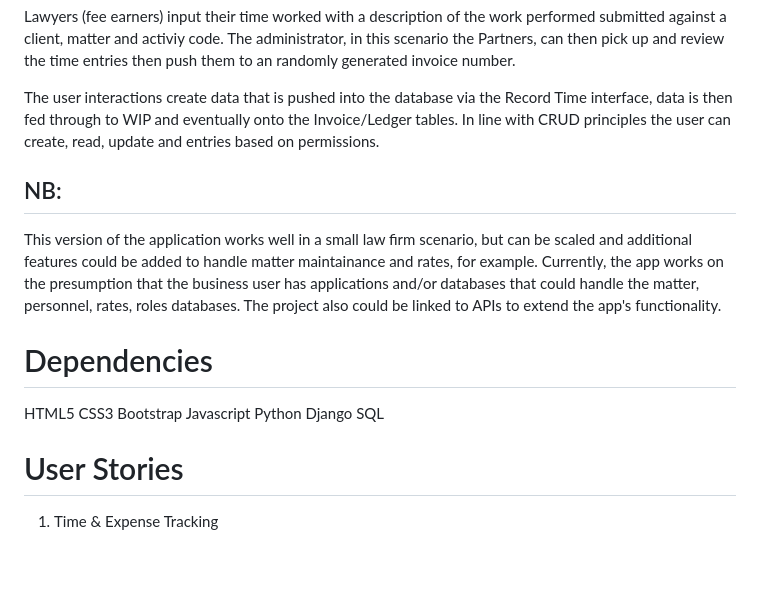
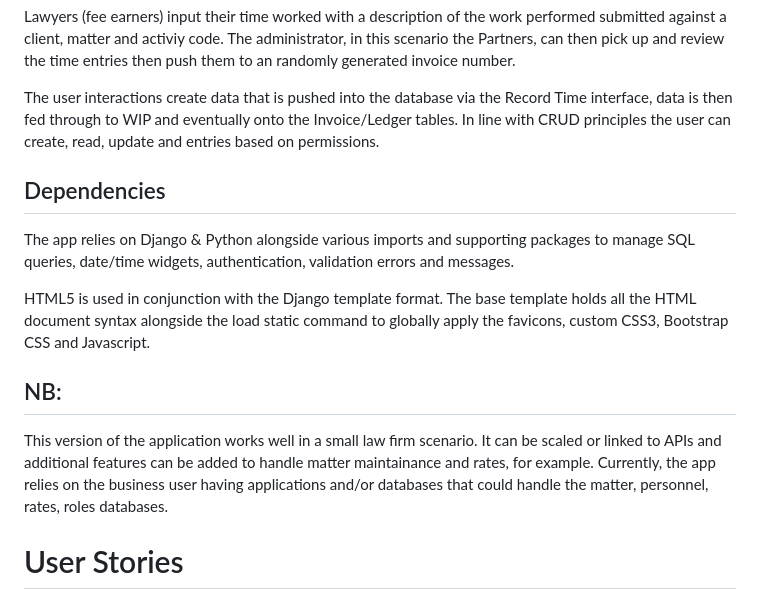
Before and after one commit to tambrulee/P3---Better-Billing---NEW, a Markdown page: README.md, the part around one of its changes. Rendered like a GitHub page; blank space fills up the shorter version.

Commit message:
Dependencies

```diff
--- a/README.md
+++ b/README.md
@@ -8,18 +8,13 @@ Lawyers (fee earners) input their time worked with a description of the work per
 
 The user interactions create data that is pushed into the database via the Record Time interface, data is then fed through to WIP and eventually onto the Invoice/Ledger tables. In line with CRUD principles the user can create, read, update and entries based on permissions.
 
+## Dependencies
+The app relies on Django & Python alongside various imports and supporting packages to manage SQL queries, date/time widgets, authentication, validation errors and messages.
+
+HTML5 is used in conjunction with the Django template format. The base template holds all the HTML document syntax alongside the load static command to globally apply the favicons, custom CSS3, Bootstrap CSS and Javascript.
+
 ## NB:
-This version of the application works well in a small law firm scenario, but can be scaled and additional features could be added to handle matter maintainance and rates, for example. Currently, the app works on the presumption that the business user has applications and/or databases that could handle the matter, personnel, rates, roles databases. The project also could be linked to APIs to extend the app's functionality.
-
-# Dependencies
-HTML5
-CSS3
-Bootstrap
-Javascript
-Python
-Django
-SQL
+This version of the application works well in a small law firm scenario. It can be scaled or linked to APIs and additional features can be added to handle matter maintainance and rates, for example. Currently, the app relies on the business user having applications and/or databases that could handle the matter, personnel, rates, roles databases.
 
 # User Stories
-1) Time & Expense Tracking
 
```
Also changed, not shown: other parts of README.md (+11 -38 lines).
